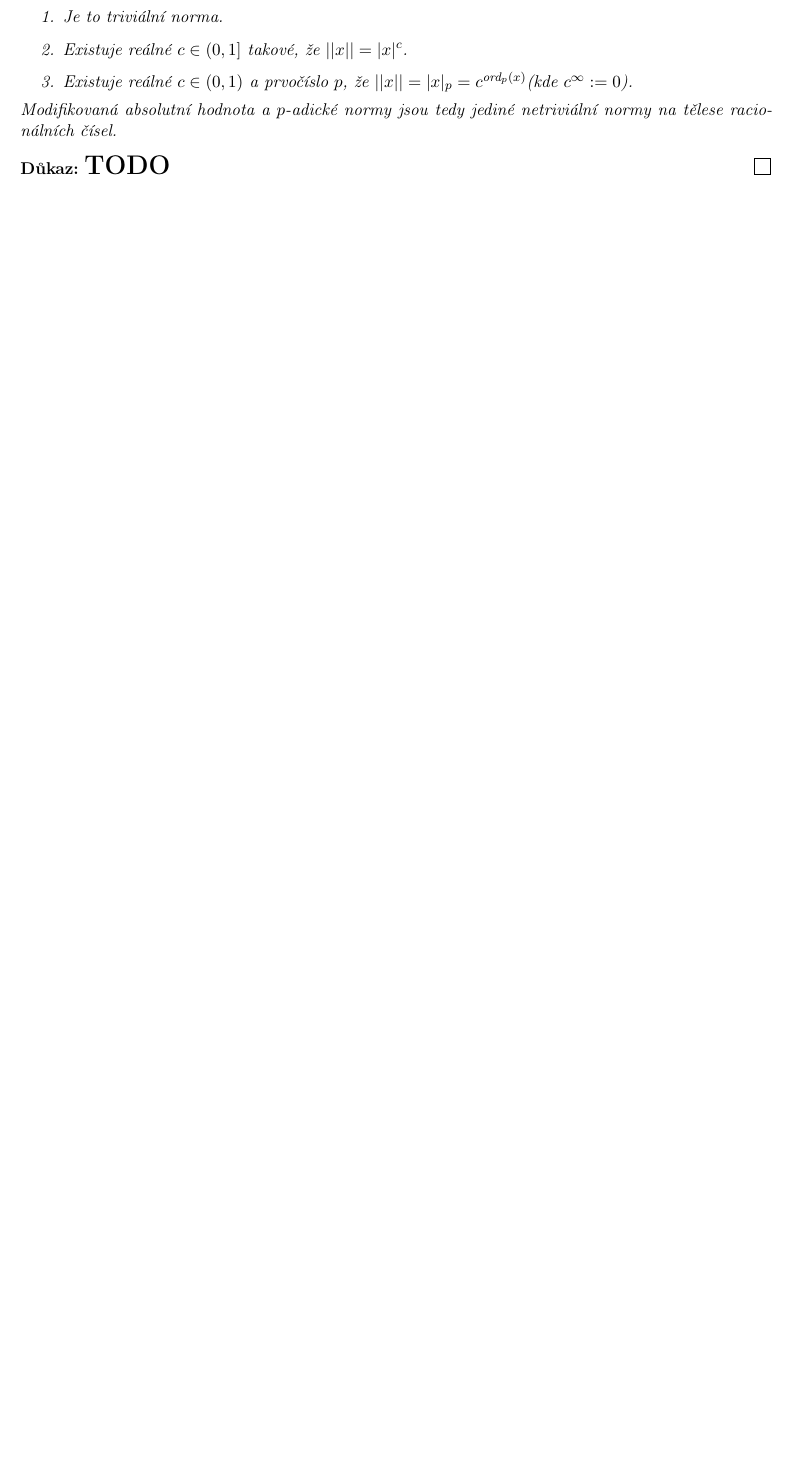
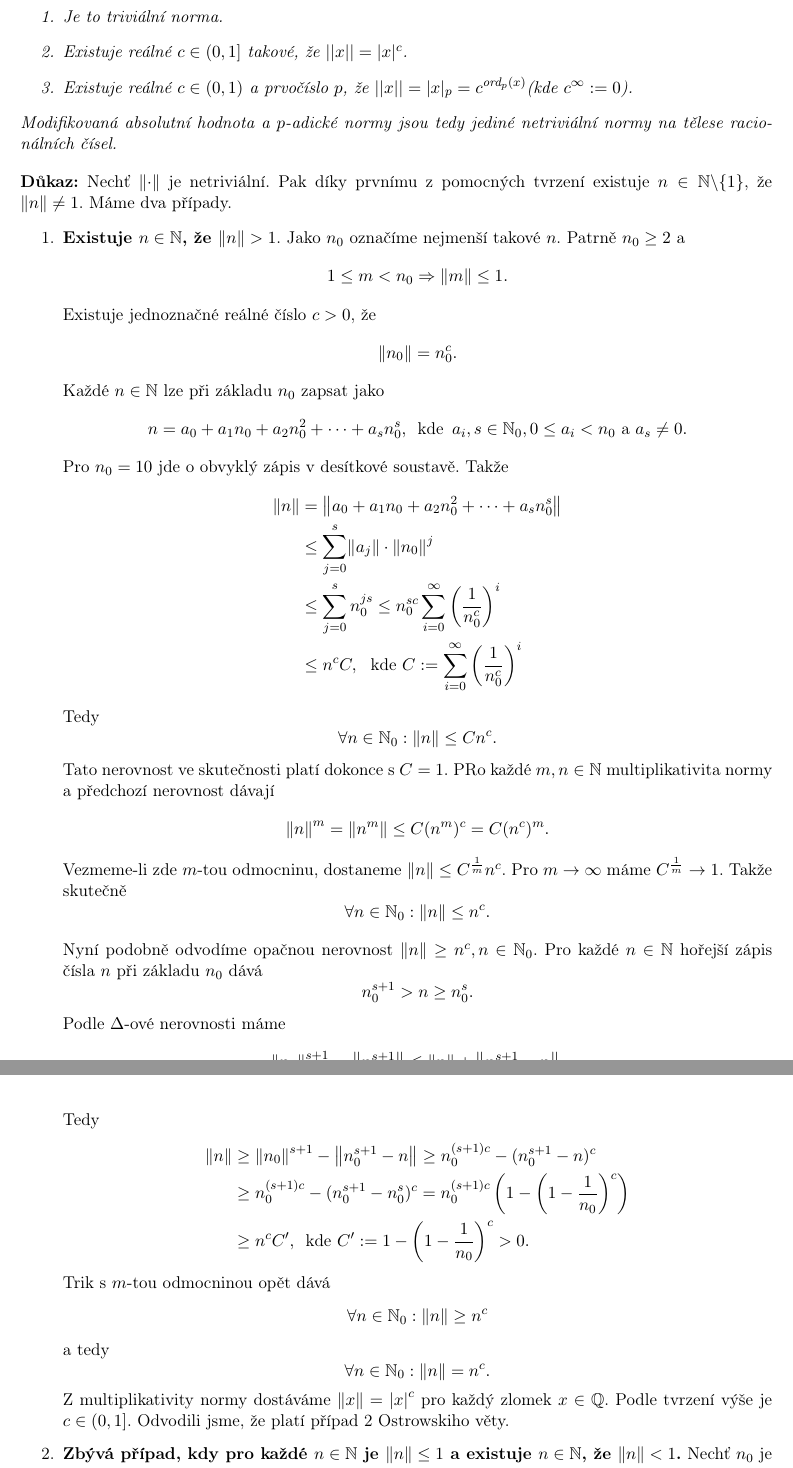
Before and after one commit to 3O11/ma3-poznamky, a LaTeX document (Poznamky/main.tex, which reads Poznamky/Chapters/01-MetrickeProstory.tex): part of page 6 of 32 before the commit and two parts of pages 7 and 8 of 34 after it, the two joined at a grey line, cut so that both start at the same text, the shorter picture padded with empty space. Compiled offline with pdfLaTeX.

Commit message:
Added proof for Ostrowski's theorem

```diff
--- a/Poznamky/Chapters/01-MetrickeProstory.tex
+++ b/Poznamky/Chapters/01-MetrickeProstory.tex
@@ -179,5 +189,48 @@
     normy na tělese racionálních čísel.
 \end{theorem}
 \begin{proof}
-    \LARGE
-    \textbf{TODO}
+    Nechť $\norm{\cdot}$ je netriviální. Pak díky prvnímu z pomocných tvrzení existuje $n \in\mathbb{N}\backslash \{1\}$,
+    že $\norm{n} \neq 1$. Máme dva případy.
+    \begin{enumerate}
+        \item {
+            \textbf{Existuje $n\in\mathbb{N}$, že $\norm{n} > 1$}. Jako $n_0$ označíme nejmenší takové $n$.
+            Patrně $n_0 \geq 2$ a \[ 1 \leq m < n_0 \Rightarrow \norm{m} \leq 1. \]
+            Existuje jednoznačné reálné číslo $c > 0$, že
+            \[ \norm{n_0} = n_0^c. \]
+            Každé $n\in\mathbb{N}$ lze při základu $n_0$ zapsat jako
+            \[ n = a_0 + a_1n_0 + a_2n_0^2 + \dots + a_sn_0^s, \,\,\, \text{kde} \,\,\, a_i,s\in\mathbb{N}_0, 0 \leq a_i < n_0 \,\, \text{a} \,\, a_s \neq 0. \]
+            Pro $n_0 = 10$ jde o obvyklý zápis v desítkové soustavě. Takže
+            \begin{align*}
+                \norm{n} &= \norm{a_0 + a_1n_0 + a_2n_0^2 + \dots + a_sn_0^s}\\
+                &\leq \sum_{j=0}^{s} \norm{a_j} \cdot \norm{n_0}^j\\
+                &\leq \sum_{j=0}^{s} n_{0}^{js} \leq n_0^{sc} \sum_{i=0}^\infty \left( \frac{1}{n_0^c} \right)^i\\
+                &\leq n^cC, \,\,\,\, \text{kde} \,\, C := \sum_{i=0}^\infty \left( \frac{1}{n_0^c} \right)^i
+            \end{align*}
+            Tedy \[ \forall n \in \mathbb{N}_0: \norm{n} \leq Cn^c. \]
+            Tato nerovnost ve skutečnosti platí dokonce s $C = 1$. PRo každé $m,n\in\mathbb{N}$ multiplikativita normy a předchozí nerovnost
+            dávají \[ \norm{n}^m = \norm{n^m} \leq C(n^m)^c = C(n^c)^m. \]
+            Vezmeme-li zde $m$-tou odmocninu, dostaneme $\norm{n} \leq C^{\frac{1}{m}}n^c$. Pro
+            $m\to \infty$ máme $C^{\frac{1}{m}}\to 1$.
+            Takže skutečně \[\forall n \in \mathbb{N}_0: \norm{n} \leq n^c.\]
+
+            Nyní podobně odvodíme opačnou nerovnost $\norm{n} \geq n^c, n\in\mathbb{N}_0$.
+            Pro každé $n \in \mathbb{N}$ hořejší zápis čísla $n$ při základu $n_0$ dává \[ n_0^{s+1} > n \geq n_0^s. \]
+            Podle $\Delta$-ové nerovnosti máme \[ \norm{n_0}^{s+1} = \norm{n_0^{s+1}} \leq \norm{n} + \norm{n_0^{s+1} - n}. \]
+            Tedy
+            \begin{align*}
+                \norm{n} &\geq \norm{n_0}^{s+1} - \norm{n_0^{s+1} - n} \geq n_0^{(s+1)c} - (n_0^{s+1} - n)^c\\
+                &\geq n_0^{(s+1)c} - (n_0^{s+1} - n_0^s)^c = n_0^{(s+1)c}\left( 1- \left( 1- \frac{1}{n_0} \right)^c \right)\\
+                &\geq n^cC', \,\,\, \text{kde} \,\, C':= 1- \left(1 - \frac{1}{n_0}\right)^c > 0.
+            \end{align*}
+            Trik s $m$-tou odmocninou opět dává
+            \[ \forall n \in \mathbb{N}_0: \norm{n}\geq n^c \]
+            a tedy
+            \[ \forall n \in \mathbb{N}_0: \norm{n} = n^c. \]
+            Z multiplikativity normy dostáváme $\norm{x} = \abs{x}^c$ pro každý zlomek $x \in\mathbb{Q}$. Podle tvrzení výše je $c \in (0,1]$. Odvodili jsme,
+            že platí případ 2 Ostrowskiho věty.
+        }
+        \item {
+            \textbf{Zbývá případ, kdy pro každé $n\in\mathbb{N}$ je $\norm{n}\leq 1$ a existuje $n\in\mathbb{N}$, že $\norm{n}<1$.}
+            Nechť $n_0$ je nejmenší takové $n$, opět $n_0 \geq 2$. Tvrdíme, že $n_0 = p$ je prvočíslo. Kdyby totiž $n_0$ mělo rozklad
+            $n_0 = n_1n_2$ s $n_i \in\mathbb{Z}$ a $1 < n_1,n_2<n_0$, dostali bychom spor
+            \[ 1 > \norm{n_0} = \norm{n_1n_2} = \norm{n_1}\cdot\norm{n_2} = 1 \cdot 1 = 1,\]
--- a/Poznamky/main.tex
+++ b/Poznamky/main.tex
@@ -12,6 +12,7 @@
 \usepackage{mleftright}
 \usepackage{subfig}
 \usepackage{xcolor}
+\usepackage{aligned-overset}
 
 % forcing footnotes to be at the very bottom
 \usepackage[bottom]{footmisc}
```
Also changed, not shown: Poznamky/main.pdf, Poznamky/Chapters/01-MetrickeProstory.tex (26 more changed lines).
